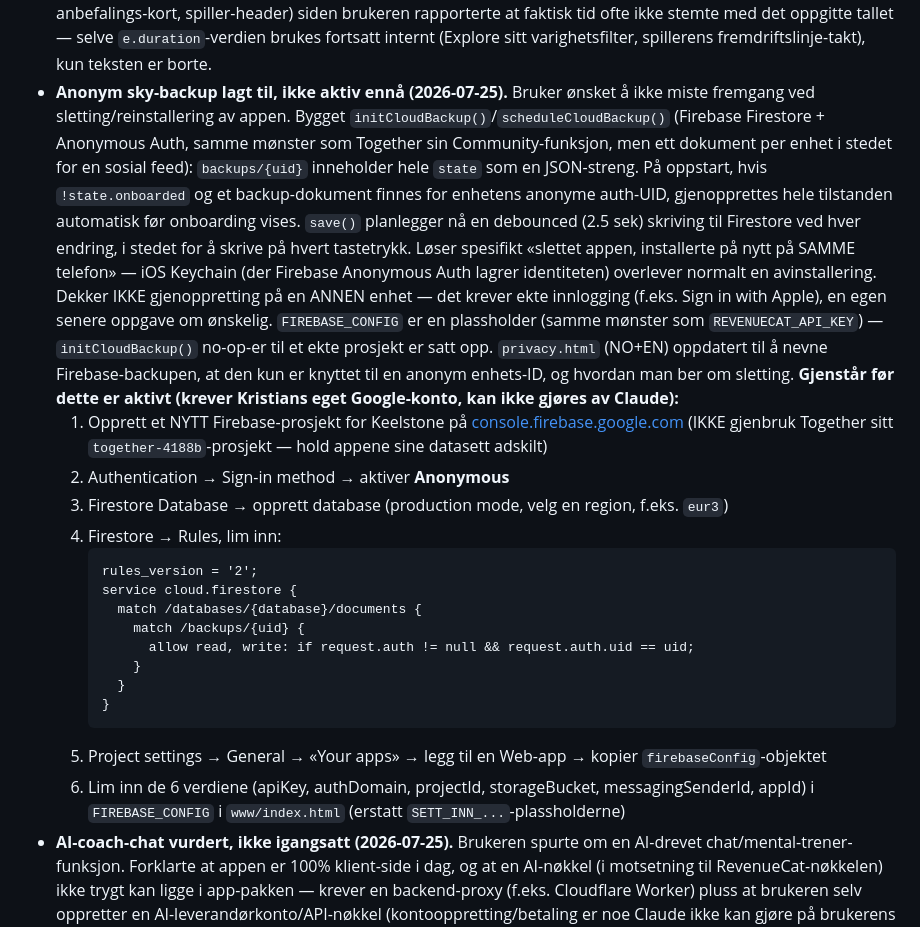
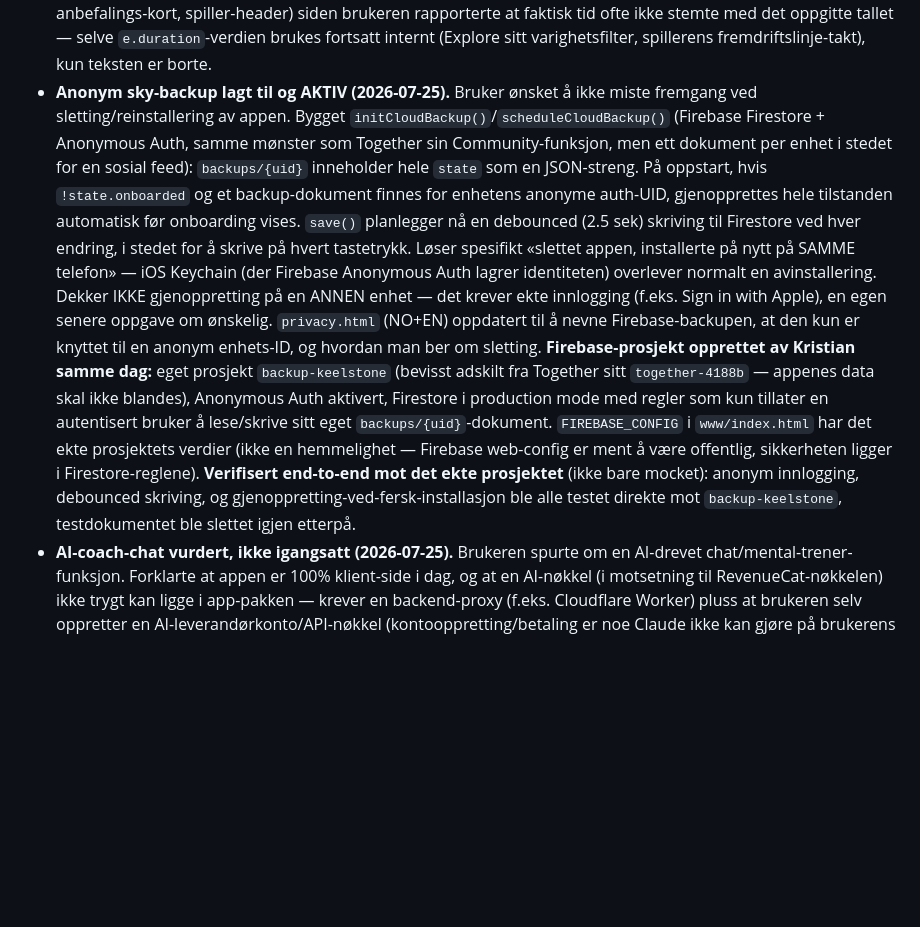
Before and after one commit to Kricliff/keelstone, a Markdown page: CLAUDE.md, the part around the change. Rendered like a GitHub page; blank space fills up the shorter version.

Commit message:
Mark cloud backup as live: verified end-to-end against the real backup-keelstone Firebase project

````diff
--- a/CLAUDE.md
+++ b/CLAUDE.md
@@ -96,24 +96,8 @@ Fullstendig UX-oppgradering, gjort etter research på ledende meditasjons-/menta
 - **Kategori vist i parentes i dagsoversikten (2026-07-25):** `describeCompletedKey()` i `showDayDetail()` viser nå «Øvelsestittel (Kategori)», f.eks. «Boksepusting for ro (Ro)» eller «Morgenflyt (Yoga)», så man ser hvilken kategori hver fullførte økt tilhørte uten å måtte huske det selv.
 - **Yoga-spilleren fikk manuell start, lyd-nedtelling og fast 25 sek per positur (2026-07-25).** Å velge en yogaøkt fra Utforsk gikk rett inn i første positur uten forvarsel — `openYoga()` setter nå `yogaState.intro = true` og viser en intro-skjerm (tittel, varighet, antall positurer) med en «Start økten»-knapp; selve timeren starter først ved `startYogaSession()`. Siste 3 sekundene av hver positur spiller en kort «tikk»-lyd hvert sekund og tallet pulserer gull (`.yogaCount.countdown`), og et tydeligere «pling» (to-tone chime) spilles ved selve positurbyttet — begge syntetisert med Web Audio (`playYogaTone/Tick/Chime()`), ingen ekstern lydfil (samme unngå-eksterne-assets-prinsipp som yoga-illustrasjonene). Ny høyttaler-ikon-knapp i spillerens topplinje (`toggleYogaSound()`) lar brukeren skru lyd av/på; `state.yogaSoundOn` (default true) er persistert på tvers av økter, ikke en engangs-innstilling per åpning. Alle positur-varigheter i `YOGA_ROUTINES_DEF` satt til flat 25 sek (var 15-30s blandet fra forrige runde).
 - **Sletting av egne innlegg, halverte pusterunder, fjernet øvelsestid (2026-07-25).** Keelstone har ingen sosial Community-funksjon (det er Together-spesifikt) — «innlegg» her betyr dagbok/mestringslogg/tankeomramming, som alle var kun-skriv før dette. Lagt til `deleteJournalEntry(idx)`/`deleteWin(idx)`/`deleteReframe(idx)` med en `confirm()`-dialog og en Slett-knapp på hvert kort; indeksen regnes ut fra den reverserte visningsrekkefølgen (`state.X.length - 1 - i`) siden nyeste vises øverst. **Pusterundene halvert** i `BREATH_TECHNIQUES_DEF`: Boksepusting 8→4, 4-7-8 4→2, Energipust 10→5. **Øvelsestid fjernet fra visning** (Explore-kort, Hjem sitt anbefalings-kort, spiller-header) siden brukeren rapporterte at faktisk tid ofte ikke stemte med det oppgitte tallet — selve `e.duration`-verdien brukes fortsatt internt (Explore sitt varighetsfilter, spillerens fremdriftslinje-takt), kun teksten er borte.
-- **Anonym sky-backup lagt til, ikke aktiv ennå (2026-07-25).** Bruker ønsket å ikke miste fremgang ved sletting/reinstallering av appen. Bygget `initCloudBackup()`/`scheduleCloudBackup()` (Firebase Firestore + Anonymous Auth, samme mønster som Together sin Community-funksjon, men ett dokument per enhet i stedet for en sosial feed): `backups/{uid}` inneholder hele `state` som en JSON-streng. På oppstart, hvis `!state.onboarded` og et backup-dokument finnes for enhetens anonyme auth-UID, gjenopprettes hele tilstanden automatisk før onboarding vises. `save()` planlegger nå en debounced (2.5 sek) skriving til Firestore ved hver endring, i stedet for å skrive på hvert tastetrykk. Løser spesifikt «slettet appen, installerte på nytt på SAMME telefon» — iOS Keychain (der Firebase Anonymous Auth lagrer identiteten) overlever normalt en avinstallering. Dekker IKKE gjenoppretting på en ANNEN enhet — det krever ekte innlogging (f.eks. Sign in with Apple), en egen senere oppgave om ønskelig. `FIREBASE_CONFIG` er en plassholder (samme mønster som `REVENUECAT_API_KEY`) — `initCloudBackup()` no-op-er til et ekte prosjekt er satt opp. `privacy.html` (NO+EN) oppdatert til å nevne Firebase-backupen, at den kun er knyttet til en anonym enhets-ID, og hvordan man ber om sletting.
-  **Gjenstår før dette er aktivt (krever Kristians eget Google-konto, kan ikke gjøres av Claude):**
-  1. Opprett et NYTT Firebase-prosjekt for Keelstone på [console.firebase.google.com](https://console.firebase.google.com) (IKKE gjenbruk Together sitt `together-4188b`-prosjekt — hold appene sine datasett adskilt)
-  2. Authentication → Sign-in method → aktiver **Anonymous**
-  3. Firestore Database → opprett database (production mode, velg en region, f.eks. `eur3`)
-  4. Firestore → Rules, lim inn:
-     ```
-     rules_version = '2';
-     service cloud.firestore {
-       match /databases/{database}/documents {
-         match /backups/{uid} {
-           allow read, write: if request.auth != null && request.auth.uid == uid;
-         }
-       }
-     }
-     ```
-  5. Project settings → General → «Your apps» → legg til en Web-app → kopier `firebaseConfig`-objektet
-  6. Lim inn de 6 verdiene (apiKey, authDomain, projectId, storageBucket, messagingSenderId, appId) i `FIREBASE_CONFIG` i `www/index.html` (erstatt `SETT_INN_...`-plassholderne)
+- **Anonym sky-backup lagt til og AKTIV (2026-07-25).** Bruker ønsket å ikke miste fremgang ved sletting/reinstallering av appen. Bygget `initCloudBackup()`/`scheduleCloudBackup()` (Firebase Firestore + Anonymous Auth, samme mønster som Together sin Community-funksjon, men ett dokument per enhet i stedet for en sosial feed): `backups/{uid}` inneholder hele `state` som en JSON-streng. På oppstart, hvis `!state.onboarded` og et backup-dokument finnes for enhetens anonyme auth-UID, gjenopprettes hele tilstanden automatisk før onboarding vises. `save()` planlegger nå en debounced (2.5 sek) skriving til Firestore ved hver endring, i stedet for å skrive på hvert tastetrykk. Løser spesifikt «slettet appen, installerte på nytt på SAMME telefon» — iOS Keychain (der Firebase Anonymous Auth lagrer identiteten) overlever normalt en avinstallering. Dekker IKKE gjenoppretting på en ANNEN enhet — det krever ekte innlogging (f.eks. Sign in with Apple), en egen senere oppgave om ønskelig. `privacy.html` (NO+EN) oppdatert til å nevne Firebase-backupen, at den kun er knyttet til en anonym enhets-ID, og hvordan man ber om sletting.
+  **Firebase-prosjekt opprettet av Kristian samme dag:** eget prosjekt `backup-keelstone` (bevisst adskilt fra Together sitt `together-4188b` — appenes data skal ikke blandes), Anonymous Auth aktivert, Firestore i production mode med regler som kun tillater en autentisert bruker å lese/skrive sitt eget `backups/{uid}`-dokument. `FIREBASE_CONFIG` i `www/index.html` har det ekte prosjektets verdier (ikke en hemmelighet — Firebase web-config er ment å være offentlig, sikkerheten ligger i Firestore-reglene). **Verifisert end-to-end mot det ekte prosjektet** (ikke bare mocket): anonym innlogging, debounced skriving, og gjenoppretting-ved-fersk-installasjon ble alle testet direkte mot `backup-keelstone`, testdokumentet ble slettet igjen etterpå.
 - **AI-coach-chat vurdert, ikke igangsatt (2026-07-25).** Brukeren spurte om en AI-drevet chat/mental-trener-funksjon. Forklarte at appen er 100% klient-side i dag, og at en AI-nøkkel (i motsetning til RevenueCat-nøkkelen) ikke trygt kan ligge i app-pakken — krever en backend-proxy (f.eks. Cloudflare Worker) pluss at brukeren selv oppretter en AI-leverandørkonto/API-nøkkel (kontooppretting/betaling er noe Claude ikke kan gjøre på brukerens vegne). Brukeren valgte «ikke nå». **How to apply:** hvis dette tas opp igjen, start med kontovalg (Anthropic anbefalt) og hosting for proxyen før noen UI bygges — ikke bygg chat-UI mot en nøkkel som ligger i klartekst i `www/index.html`.
 
 ## Status (2026-07-22)
````
